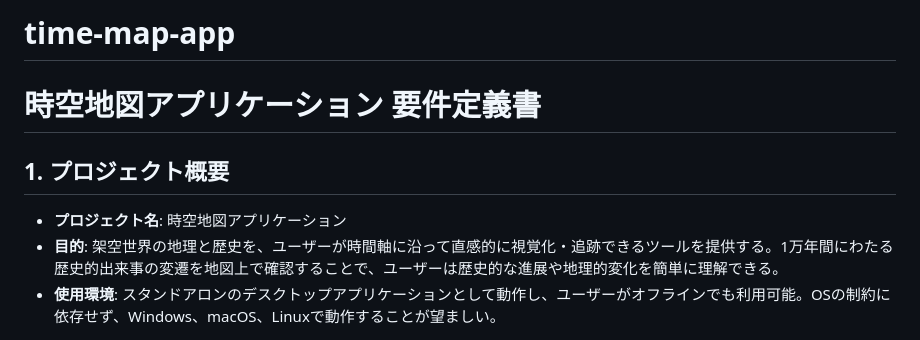
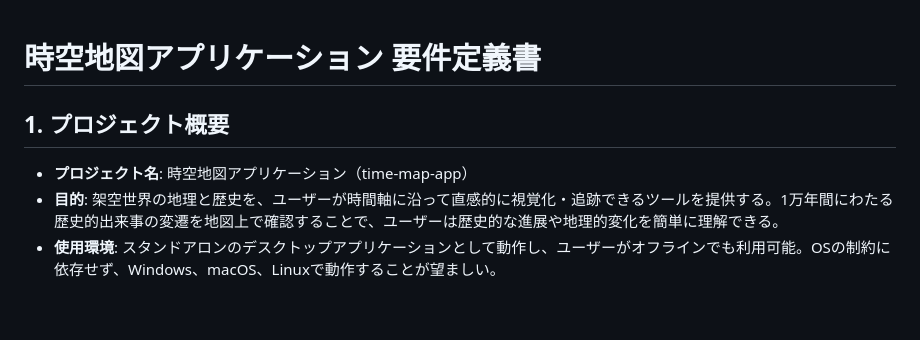
Before and after one commit to asteain-ninia/time-map-app, a Markdown page: README.md, the part around the change. Rendered like a GitHub page; blank space fills up the shorter version.

Commit message:
微修正

```diff
--- a/README.md
+++ b/README.md
@@ -1,10 +1,8 @@
-# time-map-app
-
 # **時空地図アプリケーション 要件定義書**
 
 ## **1. プロジェクト概要**
 
-- **プロジェクト名**: 時空地図アプリケーション
+- **プロジェクト名**: 時空地図アプリケーション（time-map-app）
 - **目的**: 架空世界の地理と歴史を、ユーザーが時間軸に沿って直感的に視覚化・追跡できるツールを提供する。1万年間にわたる歴史的出来事の変遷を地図上で確認することで、ユーザーは歴史的な進展や地理的変化を簡単に理解できる。
 - **使用環境**: スタンドアロンのデスクトップアプリケーションとして動作し、ユーザーがオフラインでも利用可能。OSの制約に依存せず、Windows、macOS、Linuxで動作することが望ましい。
 
```
